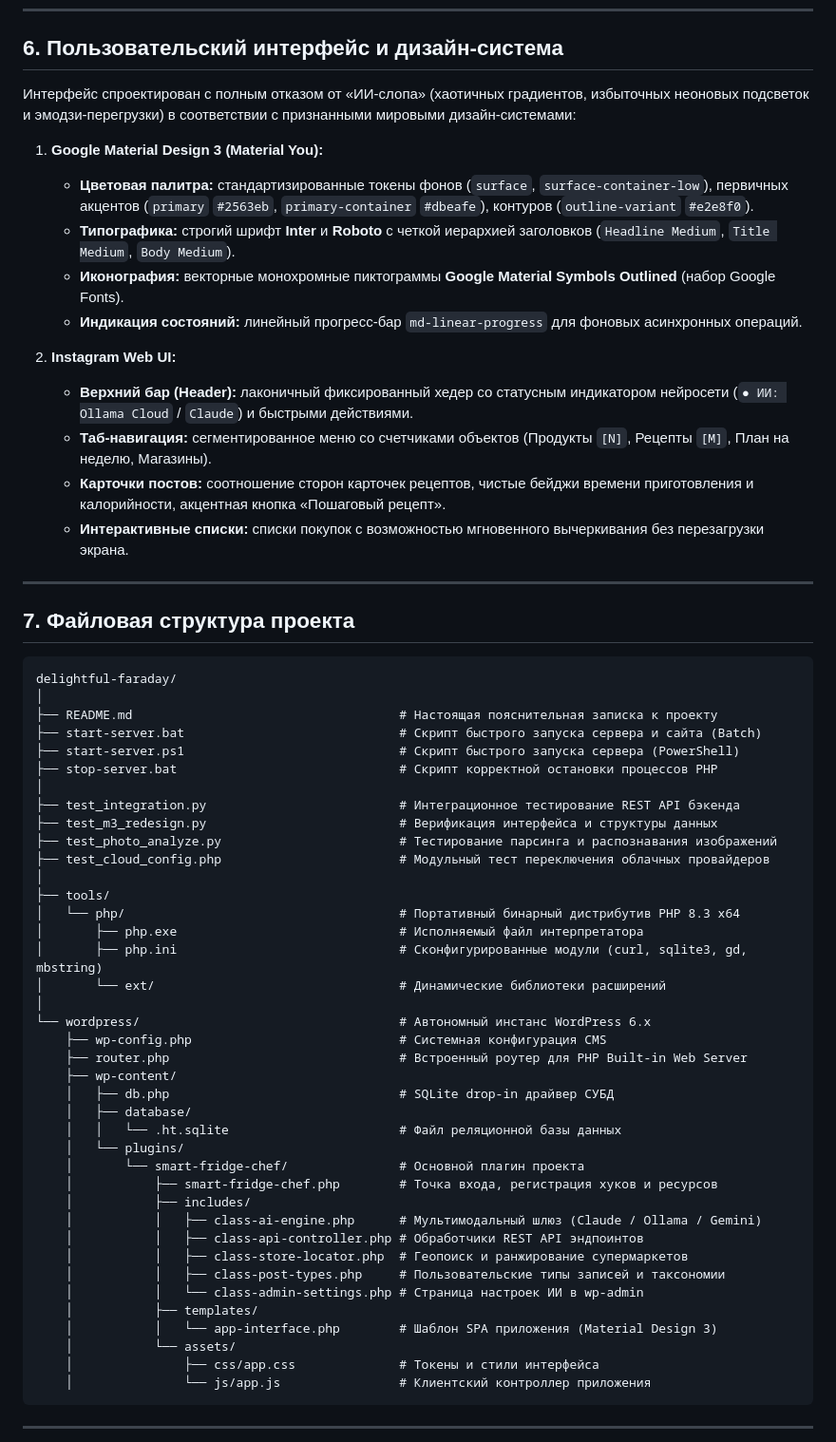
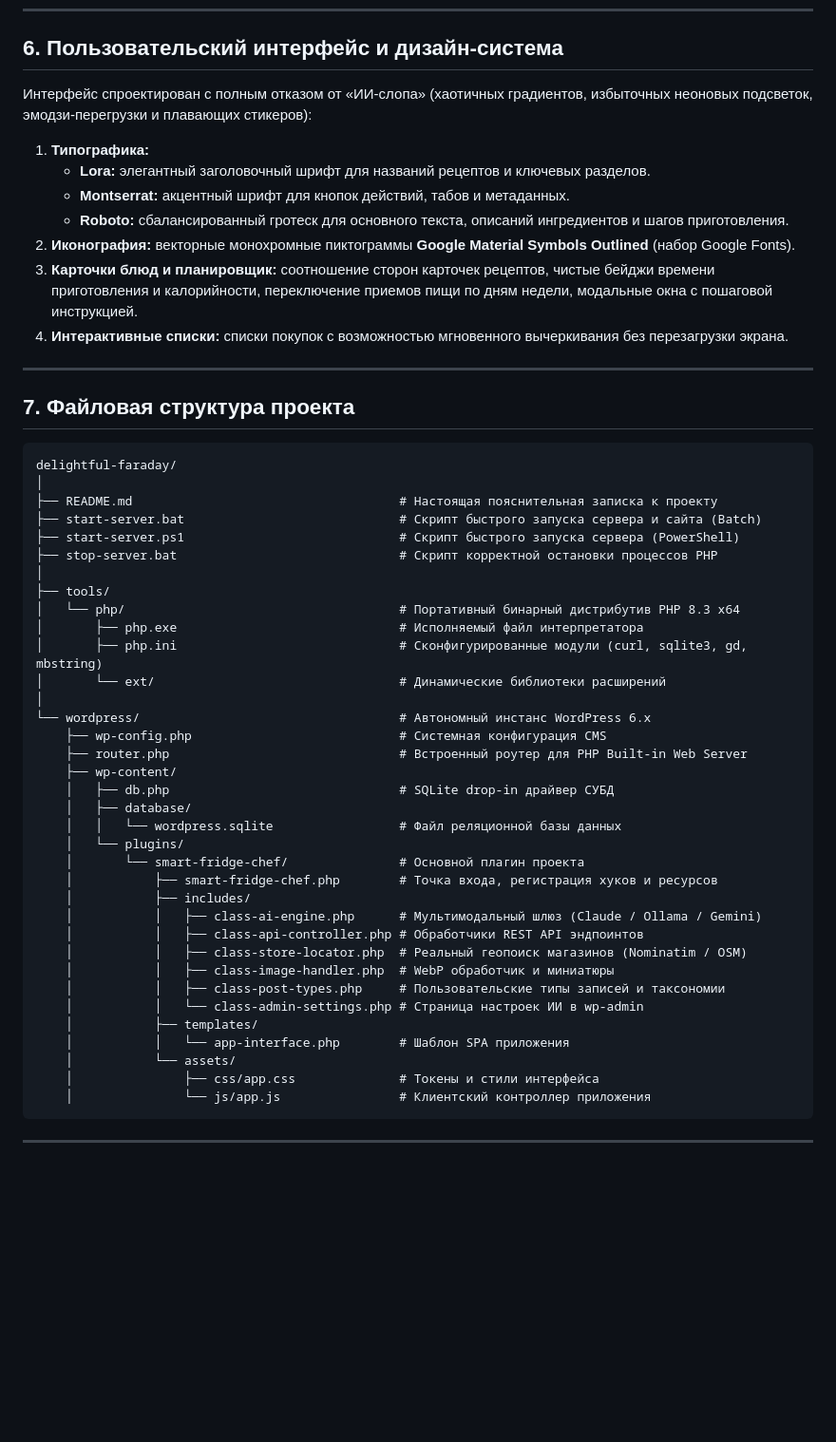
Before and after one commit to ZubokDenis/smart-fridge-chef, a Markdown page: README.md, the part around one of its changes. Shown at 95% size. Rendered like a GitHub page; blank space fills up the shorter version.

```diff
--- a/README.md
+++ b/README.md
@@ -129,19 +128,15 @@
 
 ## 6. Пользовательский интерфейс и дизайн-система
 
-Интерфейс спроектирован с полным отказом от «ИИ-слопа» (хаотичных градиентов, избыточных неоновых подсветок и эмодзи-перегрузки) в соответствии с признанными мировыми дизайн-системами:
+Интерфейс спроектирован с полным отказом от «ИИ-слопа» (хаотичных градиентов, избыточных неоновых подсветок, эмодзи-перегрузки и плавающих стикеров):
 
-1. **Google Material Design 3 (Material You):**
-   - **Цветовая палитра:** стандартизированные токены фонов (`surface`, `surface-container-low`), первичных акцентов (`primary` `#2563eb`, `primary-container` `#dbeafe`), контуров (`outline-variant` `#e2e8f0`).
-   - **Типографика:** строгий шрифт **Inter** и **Roboto** с четкой иерархией заголовков (`Headline Medium`, `Title Medium`, `Body Medium`).
-   - **Иконография:** векторные монохромные пиктограммы **Google Material Symbols Outlined** (набор Google Fonts).
-   - **Индикация состояний:** линейный прогресс-бар `md-linear-progress` для фоновых асинхронных операций.
-
-2. **Instagram Web UI:**
-   - **Верхний бар (Header):** лаконичный фиксированный хедер со статусным индикатором нейросети (`● ИИ: Ollama Cloud` / `Claude`) и быстрыми действиями.
-   - **Таб-навигация:** сегментированное меню со счетчиками объектов (Продукты `[N]`, Рецепты `[M]`, План на неделю, Магазины).
-   - **Карточки постов:** соотношение сторон карточек рецептов, чистые бейджи времени приготовления и калорийности, акцентная кнопка «Пошаговый рецепт».
-   - **Интерактивные списки:** списки покупок с возможностью мгновенного вычеркивания без перезагрузки экрана.
+1. **Типографика:**
+   - **Lora:** элегантный заголовочный шрифт для названий рецептов и ключевых разделов.
+   - **Montserrat:** акцентный шрифт для кнопок действий, табов и метаданных.
+   - **Roboto:** сбалансированный гротеск для основного текста, описаний ингредиентов и шагов приготовления.
+2. **Иконография:** векторные монохромные пиктограммы **Google Material Symbols Outlined** (набор Google Fonts).
+3. **Карточки блюд и планировщик:** соотношение сторон карточек рецептов, чистые бейджи времени приготовления и калорийности, переключение приемов пищи по дням недели, модальные окна с пошаговой инструкцией.
+4. **Интерактивные списки:** списки покупок с возможностью мгновенного вычеркивания без перезагрузки экрана.
 
 ---
 
@@ -155,11 +150,6 @@ delightful-faraday/
 ├── start-server.ps1                             # Скрипт быстрого запуска сервера (PowerShell)
 ├── stop-server.bat                              # Скрипт корректной остановки процессов PHP
 │
-├── test_integration.py                          # Интеграционное тестирование REST API бэкенда
-├── test_m3_redesign.py                          # Верификация интерфейса и структуры данных
-├── test_photo_analyze.py                        # Тестирование парсинга и распознавания изображений
-├── test_cloud_config.php                        # Модульный тест переключения облачных провайдеров
-│
 ├── tools/
 │   └── php/                                     # Портативный бинарный дистрибутив PHP 8.3 x64
 │       ├── php.exe                              # Исполняемый файл интерпретатора
@@ -172,18 +162,19 @@ delightful-faraday/
     ├── wp-content/
     │   ├── db.php                               # SQLite drop-in драйвер СУБД
     │   ├── database/
-    │   │   └── .ht.sqlite                       # Файл реляционной базы данных
+    │   │   └── wordpress.sqlite                 # Файл реляционной базы данных
     │   └── plugins/
     │       └── smart-fridge-chef/               # Основной плагин проекта
     │           ├── smart-fridge-chef.php        # Точка входа, регистрация хуков и ресурсов
     │           ├── includes/
     │           │   ├── class-ai-engine.php      # Мультимодальный шлюз (Claude / Ollama / Gemini)
     │           │   ├── class-api-controller.php # Обработчики REST API эндпоинтов
-    │           │   ├── class-store-locator.php  # Геопоиск и ранжирование супермаркетов
+    │           │   ├── class-store-locator.php  # Реальный геопоиск магазинов (Nominatim / OSM)
+    │           │   ├── class-image-handler.php  # WebP обработчик и миниатюры
     │           │   ├── class-post-types.php     # Пользовательские типы записей и таксономии
     │           │   └── class-admin-settings.php # Страница настроек ИИ в wp-admin
     │           ├── templates/
-    │           │   └── app-interface.php        # Шаблон SPA приложения (Material Design 3)
+    │           │   └── app-interface.php        # Шаблон SPA приложения
     │           └── assets/
     │               ├── css/app.css              # Токены и стили интерфейса
     │               └── js/app.js                # Клиентский контроллер приложения
```
Also changed, not shown: other parts of README.md (+42 -71 lines).
